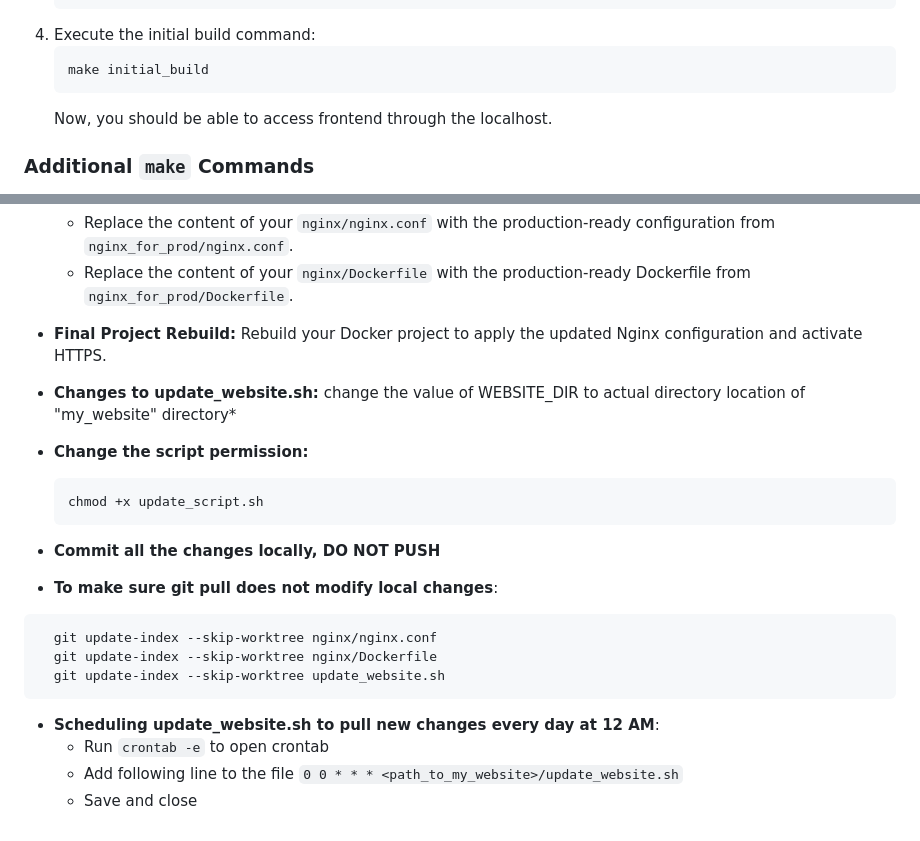
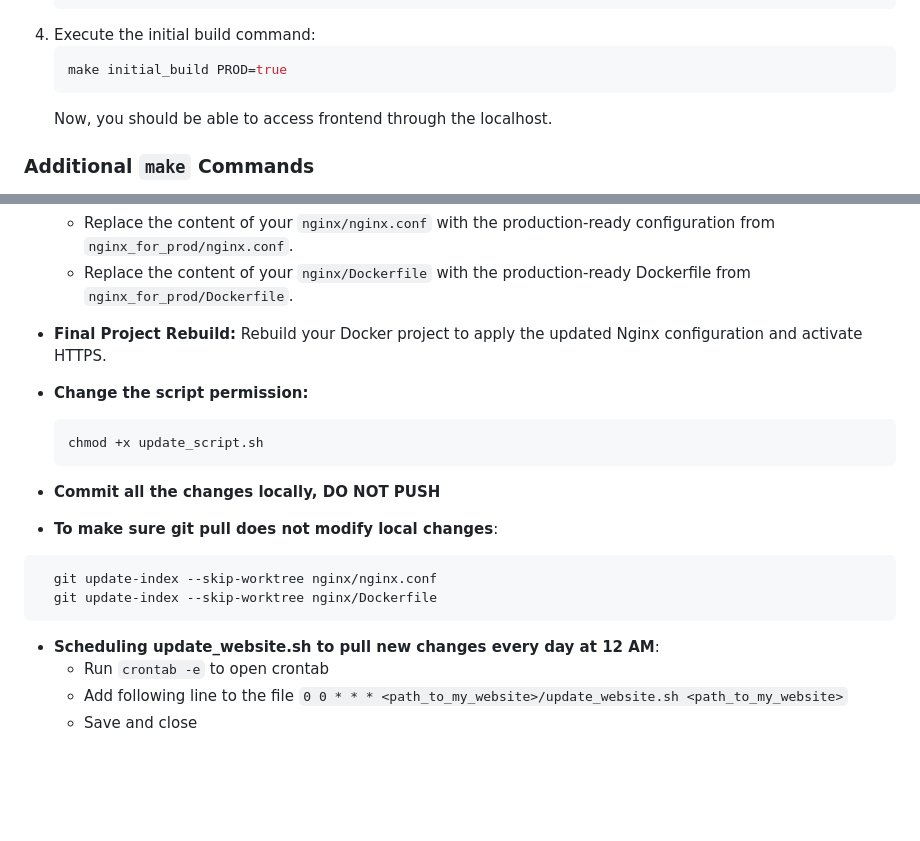
Before and after one commit to ninadrathod/my_website, a Markdown page: README.md, 2 parts joined by grey strips. GitHub-like rendering; blank space fills up the shorter version.

````diff
--- a/README.md
+++ b/README.md
@@ -17,7 +17,7 @@ To run this project locally, ensure you have Docker Desktop installed. Then:
     ```
 4.  Execute the initial build command:
     ```bash
-    make initial_build
+    make initial_build PROD=true
     ```
     Now, you should be able to access frontend through the localhost.
 
@@ -60,8 +60,6 @@ To deploy your website with an SSL certificate, follow these steps:
 
 * **Final Project Rebuild:** Rebuild your Docker project to apply the updated Nginx configuration and activate HTTPS.
 
-* **Changes to update_website.sh:** change the value of WEBSITE_DIR to actual directory location of "my_website" directory*
-
 * **Change the script permission:**
   ```bash
   chmod +x update_script.sh
@@ -73,9 +71,8 @@ To deploy your website with an SSL certificate, follow these steps:
 ```bash
   git update-index --skip-worktree nginx/nginx.conf
   git update-index --skip-worktree nginx/Dockerfile
-  git update-index --skip-worktree update_website.sh
 ```
 * **Scheduling update_website.sh to pull new changes every day at 12 AM**:
     * Run `crontab -e` to open crontab
-    * Add following line to the file `0 0 * * * <path_to_my_website>/update_website.sh`
+    * Add following line to the file `0 0 * * * <path_to_my_website>/update_website.sh <path_to_my_website>`
     * Save and close
````
